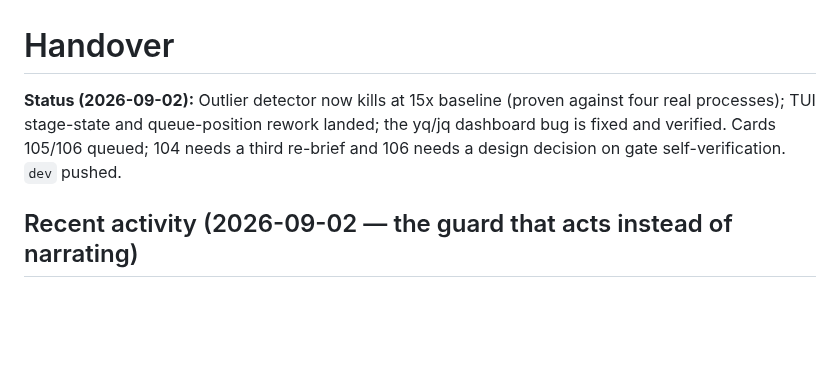
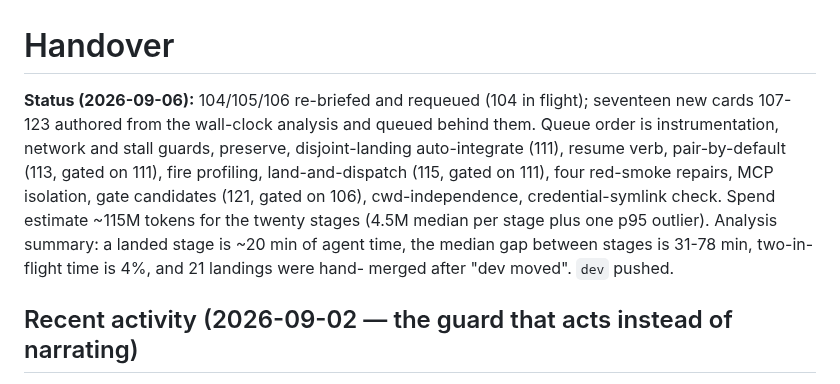
Before and after one commit to aw-pr/autometta-public, a Markdown page: HANDOFF.md, the part around the change. Drawn GitHub-style; blank space fills up the shorter version.

Commit message:
docs(handoff): 2026-09-06 re-briefs, cards 107-123 queued, wall-clock findings
Co-Authored-By: Claude <noreply@anthropic.com>
Claude-Session: https://claude.ai/code/session_01VLj5pkfjWSyFxshm2TUdxM

```diff
--- a/HANDOFF.md
+++ b/HANDOFF.md
@@ -1,10 +1,16 @@
 # Handover
 
-**Status (2026-09-02):** Outlier detector now kills at 15x baseline (proven
-against four real processes); TUI stage-state and queue-position rework
-landed; the yq/jq dashboard bug is fixed and verified. Cards 105/106 queued;
-104 needs a third re-brief and 106 needs a design decision on gate
-self-verification. `dev` pushed.
+**Status (2026-09-06):** 104/105/106 re-briefed and requeued (104 in flight);
+seventeen new cards 107-123 authored from the wall-clock analysis and queued
+behind them. Queue order is instrumentation, network and stall guards,
+preserve, disjoint-landing auto-integrate (111), resume verb, pair-by-default
+(113, gated on 111), fire profiling, land-and-dispatch (115, gated on 111),
+four red-smoke repairs, MCP isolation, gate candidates (121, gated on 106),
+cwd-independence, credential-symlink check. Spend estimate ~115M tokens for
+the twenty stages (4.5M median per stage plus one p95 outlier). Analysis
+summary: a landed stage is ~20 min of agent time, the median gap between
+stages is 31-78 min, two-in-flight time is 4%, and 21 landings were hand-
+merged after "dev moved". `dev` pushed.
 
 ## Recent activity (2026-09-02 — the guard that acts instead of narrating)
 
```
